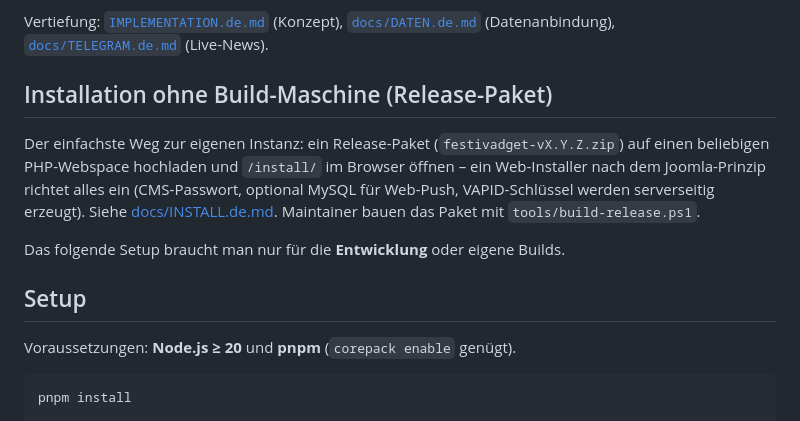
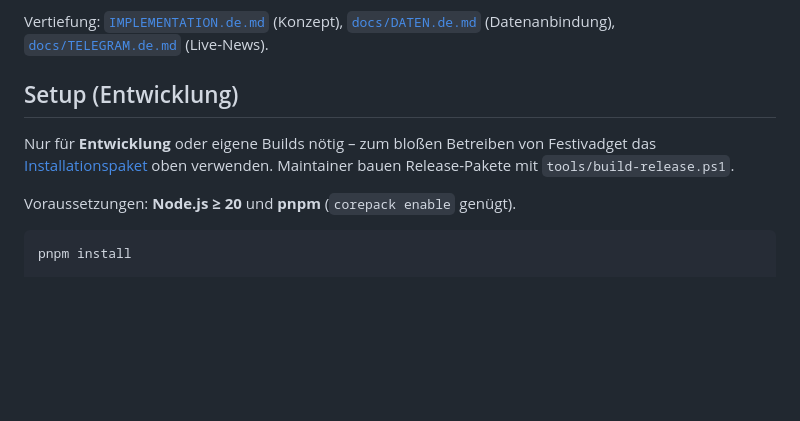
Before and after one commit to vibesbuilder/Festivadget, a Markdown page: README.de.md, the part around one of its changes. GitHub-like rendering; blank space fills up the shorter version.

```diff
--- a/README.de.md
+++ b/README.de.md
@@ -79,18 +102,12 @@ Vertiefung: [`IMPLEMENTATION.de.md`](IMPLEMENTATION.de.md) (Konzept),
 [`docs/DATEN.de.md`](docs/DATEN.de.md) (Datenanbindung),
 [`docs/TELEGRAM.de.md`](docs/TELEGRAM.de.md) (Live-News).
 
-## Installation ohne Build-Maschine (Release-Paket)
+## Setup (Entwicklung)
 
-Der einfachste Weg zur eigenen Instanz: ein Release-Paket
-(`festivadget-vX.Y.Z.zip`) auf einen beliebigen PHP-Webspace hochladen und
-`/install/` im Browser öffnen – ein Web-Installer nach dem Joomla-Prinzip
-richtet alles ein (CMS-Passwort, optional MySQL für Web-Push, VAPID-Schlüssel
-werden serverseitig erzeugt). Siehe [docs/INSTALL.de.md](docs/INSTALL.de.md).
-Maintainer bauen das Paket mit `tools/build-release.ps1`.
+Nur für **Entwicklung** oder eigene Builds nötig – zum bloßen Betreiben von
+Festivadget das [Installationspaket](#installation--in-unter-5-minuten) oben
+verwenden. Maintainer bauen Release-Pakete mit `tools/build-release.ps1`.
 
-Das folgende Setup braucht man nur für die **Entwicklung** oder eigene Builds.
-
-## Setup
 
 Voraussetzungen: **Node.js ≥ 20** und **pnpm** (`corepack enable` genügt).
 
```
Also changed, not shown: other parts of README.de.md (+23 -0 lines), README.md (+26 -10 lines), docs/screenshots/home.png, docs/screenshots/lineup.png, docs/screenshots/map.png, docs/screenshots/more.png, docs/screenshots/news.png, docs/screenshots/timetable.png, 1 other file.
